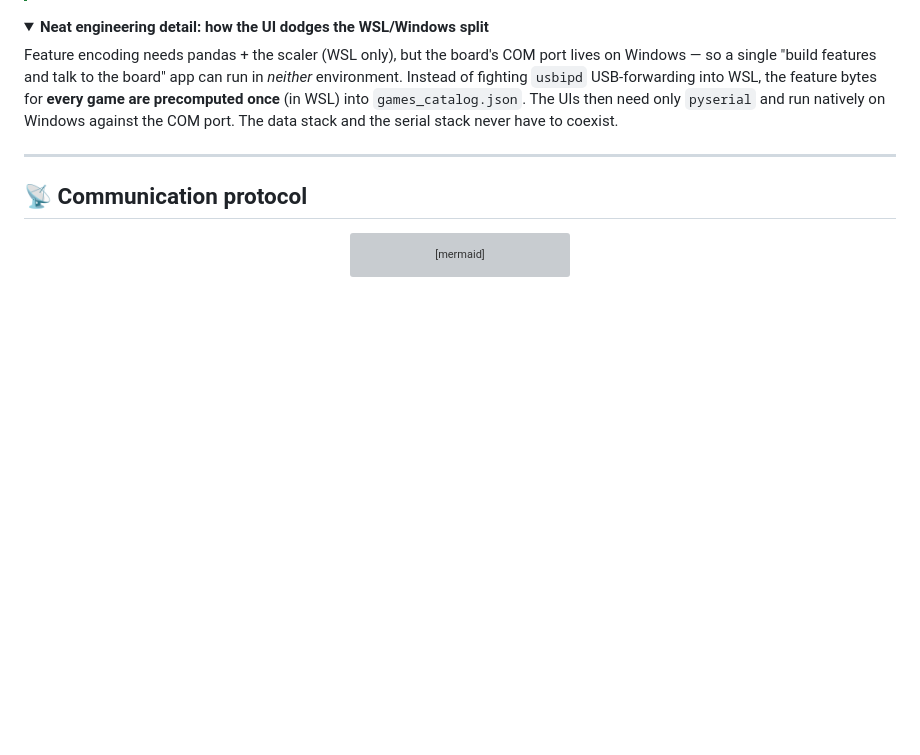
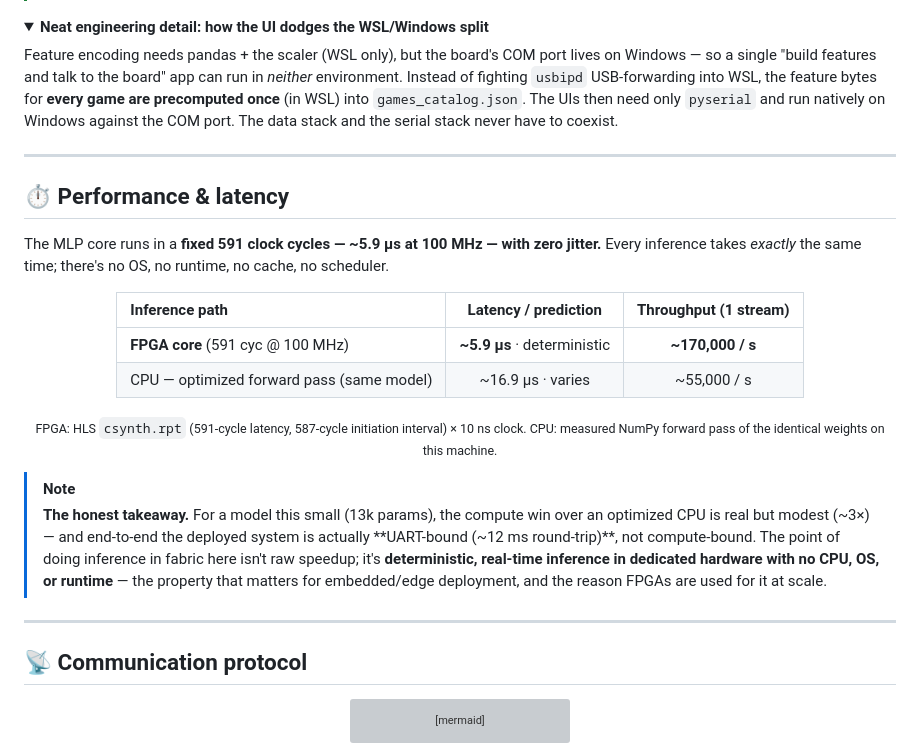
Before and after one commit to Kanishk234/nfl-fpga-accelerator, a Markdown page: README.md, the part around the change. GitHub-like rendering; folded sections open; blank space fills up the shorter version; grey boxes are pictures that could not be loaded.

Commit message:
README: add measured FPGA-vs-CPU latency/throughput table with honest UART-bound + determinism takeaway

```diff
--- a/README.md
+++ b/README.md
@@ -221,6 +221,32 @@ against the COM port. The data stack and the serial stack never have to coexist.
 
 ---
 
+## ⏱️ Performance & latency
+
+The MLP core runs in a **fixed 591 clock cycles — ~5.9 µs at 100 MHz — with zero jitter.** Every
+inference takes *exactly* the same time; there's no OS, no runtime, no cache, no scheduler.
+
+<div align="center">
+
+| Inference path | Latency / prediction | Throughput (1 stream) |
+|:---|:---:|:---:|
+| **FPGA core** (591 cyc @ 100 MHz) | **~5.9 µs** · deterministic | **~170,000 / s** |
+| CPU — optimized forward pass (same model) | ~16.9 µs · varies | ~55,000 / s |
+
+<sub>FPGA: HLS `csynth.rpt` (591-cycle latency, 587-cycle initiation interval) × 10 ns clock.
+CPU: measured NumPy forward pass of the identical weights on this machine.</sub>
+
+</div>
+
+> [!NOTE]
+> **The honest takeaway.** For a model this small (13k params), the compute win over an optimized CPU
+> is real but modest (~3×) — and end-to-end the deployed system is actually **UART-bound (~12 ms
+> round-trip)**, not compute-bound. The point of doing inference in fabric here isn't raw speedup;
+> it's **deterministic, real-time inference in dedicated hardware with no CPU, OS, or runtime** — the
+> property that matters for embedded/edge deployment, and the reason FPGAs are used for it at scale.
+
+---
+
 ## 📡 Communication protocol
 
 <div align="center">
```
